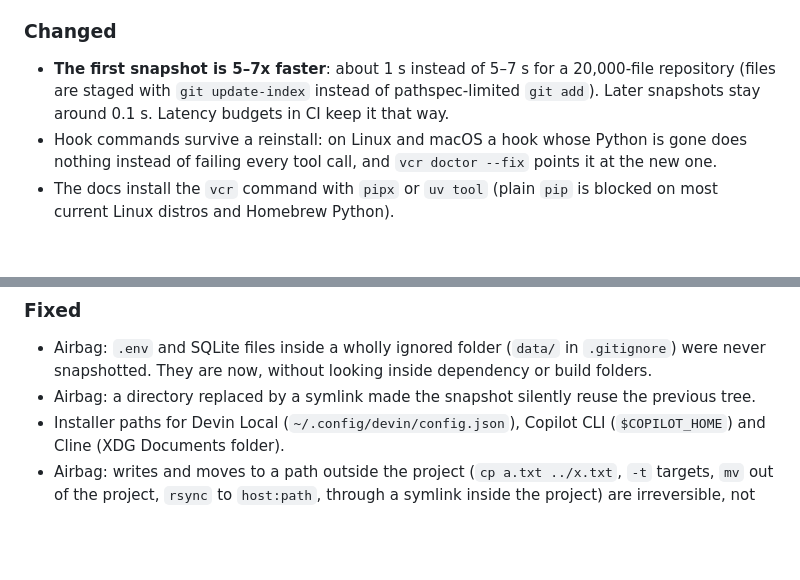
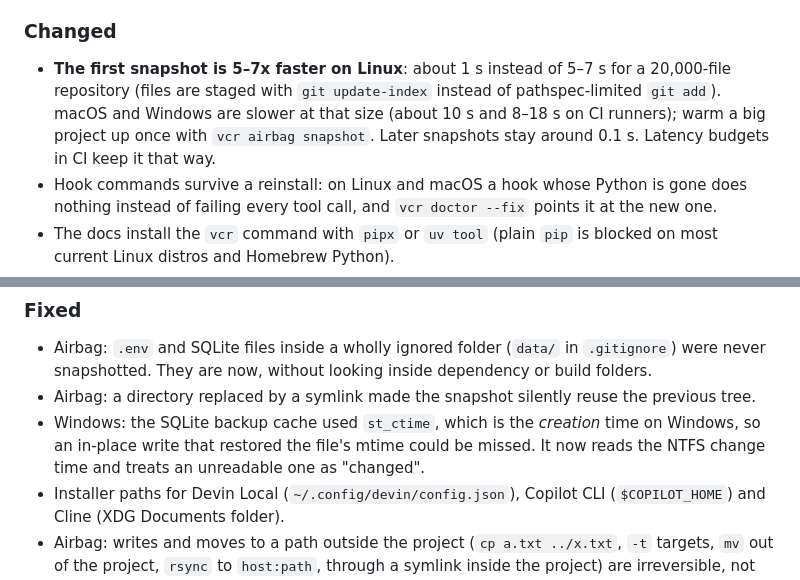
Before and after one commit to ixchio/agent-vcr, a Markdown page: CHANGELOG.md, 2 parts joined by grey strips. Rendered like a GitHub page; blank space fills up the shorter version.

Commit message:
docs: honest first-snapshot timings per platform; Windows SQLite change-time fix in the changelog

```diff
--- a/CHANGELOG.md
+++ b/CHANGELOG.md
@@ -71,9 +71,11 @@ hooks to your agents' user-level configs and leaves other hooks alone. `vcr doct
   retried while another process holds the file; binary-mode JSONL appends.
 
 ### Changed
-- **The first snapshot is 5–7x faster**: about 1 s instead of 5–7 s for a 20,000-file repository
-  (files are staged with `git update-index` instead of pathspec-limited `git add`). Later
-  snapshots stay around 0.1 s. Latency budgets in CI keep it that way.
+- **The first snapshot is 5–7x faster on Linux**: about 1 s instead of 5–7 s for a
+  20,000-file repository (files are staged with `git update-index` instead of
+  pathspec-limited `git add`). macOS and Windows are slower at that size (about 10 s and
+  8–18 s on CI runners); warm a big project up once with `vcr airbag snapshot`. Later snapshots
+  stay around 0.1 s. Latency budgets in CI keep it that way.
 - Hook commands survive a reinstall: on Linux and macOS a hook whose Python is gone does nothing
   instead of failing every tool call, and `vcr doctor --fix` points it at the new one.
 - The docs install the `vcr` command with `pipx` or `uv tool` (plain `pip` is blocked on most
@@ -90,6 +92,9 @@ hooks to your agents' user-level configs and leaves other hooks alone. `vcr doct
 - Airbag: `.env` and SQLite files inside a wholly ignored folder (`data/` in `.gitignore`) were
   never snapshotted. They are now, without looking inside dependency or build folders.
 - Airbag: a directory replaced by a symlink made the snapshot silently reuse the previous tree.
+- Windows: the SQLite backup cache used `st_ctime`, which is the *creation* time on Windows, so
+  an in-place write that restored the file's mtime could be missed. It now reads the NTFS change
+  time and treats an unreadable one as "changed".
 - Installer paths for Devin Local (`~/.config/devin/config.json`), Copilot CLI
   (`$COPILOT_HOME`) and Cline (XDG Documents folder).
 - Airbag: writes and moves to a path outside the project (`cp a.txt ../x.txt`, `-t` targets,
```
Also changed, not shown: docs/architecture.md (+1 -1 lines), docs/faq.md (+6 -3 lines).
